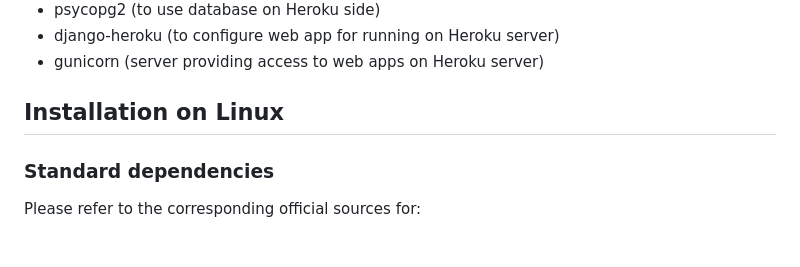
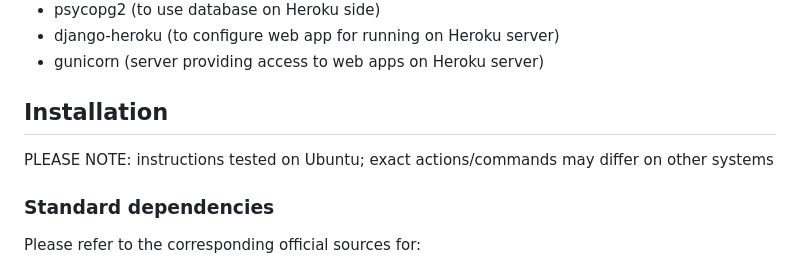
Before and after one commit to okharkevych/learning_log, a Markdown page: README.md, the part around the change. Rendered like a GitHub page.

Commit message:
added a disclaimer about instructions being Ubuntu-specific

```diff
--- a/README.md
+++ b/README.md
@@ -105,7 +105,9 @@ installation)
 - gunicorn (server providing access to web apps on Heroku server)
 
 
-## Installation on Linux
+## Installation
+PLEASE NOTE: instructions tested on Ubuntu; exact actions/commands may differ
+on other systems
 
 ### Standard dependencies
 Please refer to the corresponding official sources for:
```
